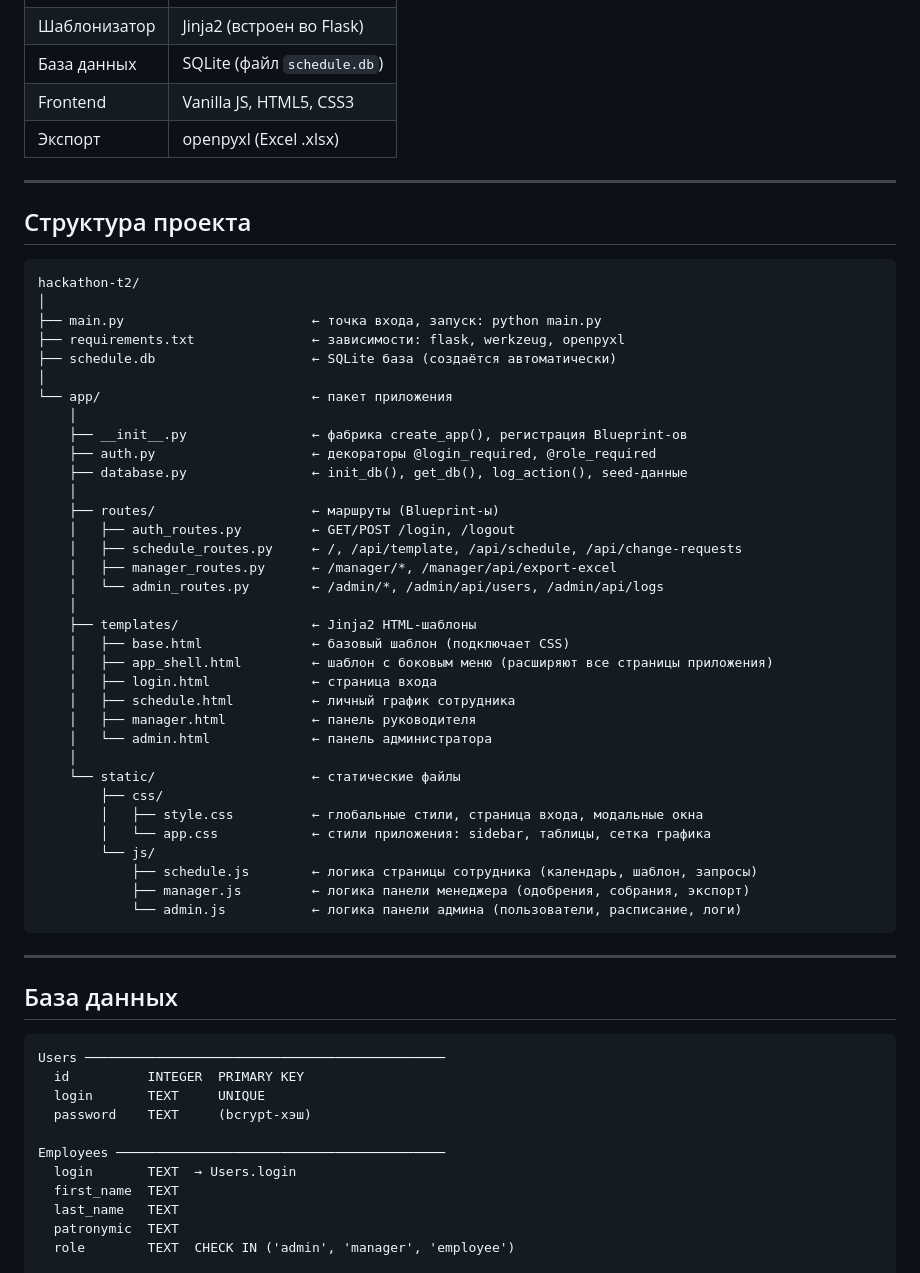
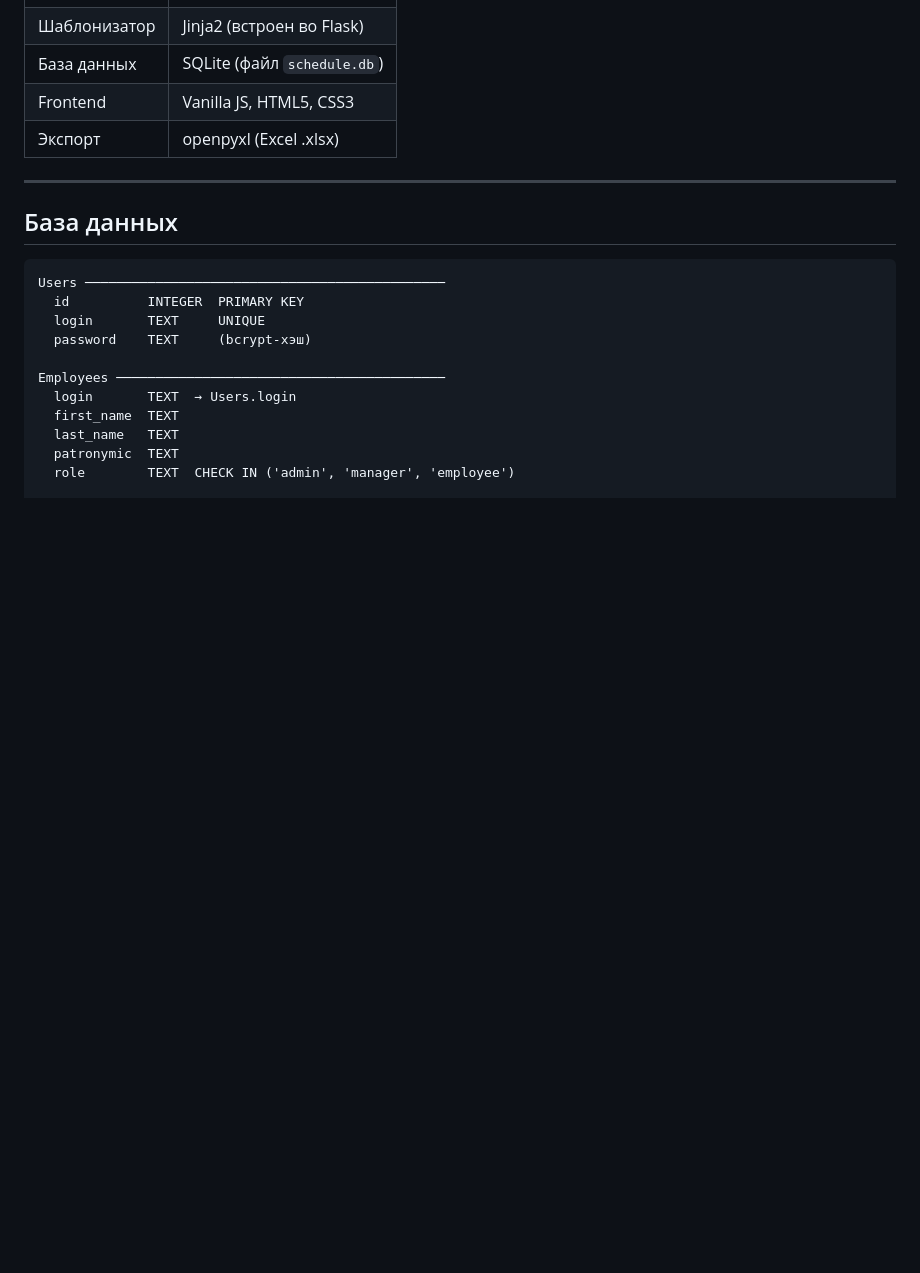
Before and after one commit to Laydoren/T2H_HEAP_CORRUPTION, a Markdown page: README.md, the part around the change. Rendered like a GitHub page; blank space fills up the shorter version.

Commit message:
Delete structure folder

````diff
--- a/README.md
+++ b/README.md
@@ -13,47 +13,6 @@
 | База данных | SQLite (файл `schedule.db`) |
 | Frontend | Vanilla JS, HTML5, CSS3 |
 | Экспорт | openpyxl (Excel .xlsx) |
-
----
-
-## Структура проекта
-
-```
-hackathon-t2/
-│
-├── main.py                        ← точка входа, запуск: python main.py
-├── requirements.txt               ← зависимости: flask, werkzeug, openpyxl
-├── schedule.db                    ← SQLite база (создаётся автоматически)
-│
-└── app/                           ← пакет приложения
-    │
-    ├── __init__.py                ← фабрика create_app(), регистрация Blueprint-ов
-    ├── auth.py                    ← декораторы @login_required, @role_required
-    ├── database.py                ← init_db(), get_db(), log_action(), seed-данные
-    │
-    ├── routes/                    ← маршруты (Blueprint-ы)
-    │   ├── auth_routes.py         ← GET/POST /login, /logout
-    │   ├── schedule_routes.py     ← /, /api/template, /api/schedule, /api/change-requests
-    │   ├── manager_routes.py      ← /manager/*, /manager/api/export-excel
-    │   └── admin_routes.py        ← /admin/*, /admin/api/users, /admin/api/logs
-    │
-    ├── templates/                 ← Jinja2 HTML-шаблоны
-    │   ├── base.html              ← базовый шаблон (подключает CSS)
-    │   ├── app_shell.html         ← шаблон с боковым меню (расширяют все страницы приложения)
-    │   ├── login.html             ← страница входа
-    │   ├── schedule.html          ← личный график сотрудника
-    │   ├── manager.html           ← панель руководителя
-    │   └── admin.html             ← панель администратора
-    │
-    └── static/                    ← статические файлы
-        ├── css/
-        │   ├── style.css          ← глобальные стили, страница входа, модальные окна
-        │   └── app.css            ← стили приложения: sidebar, таблицы, сетка графика
-        └── js/
-            ├── schedule.js        ← логика страницы сотрудника (календарь, шаблон, запросы)
-            ├── manager.js         ← логика панели менеджера (одобрения, собрания, экспорт)
-            └── admin.js           ← логика панели админа (пользователи, расписание, логи)
-```
 
 ---
 
````
